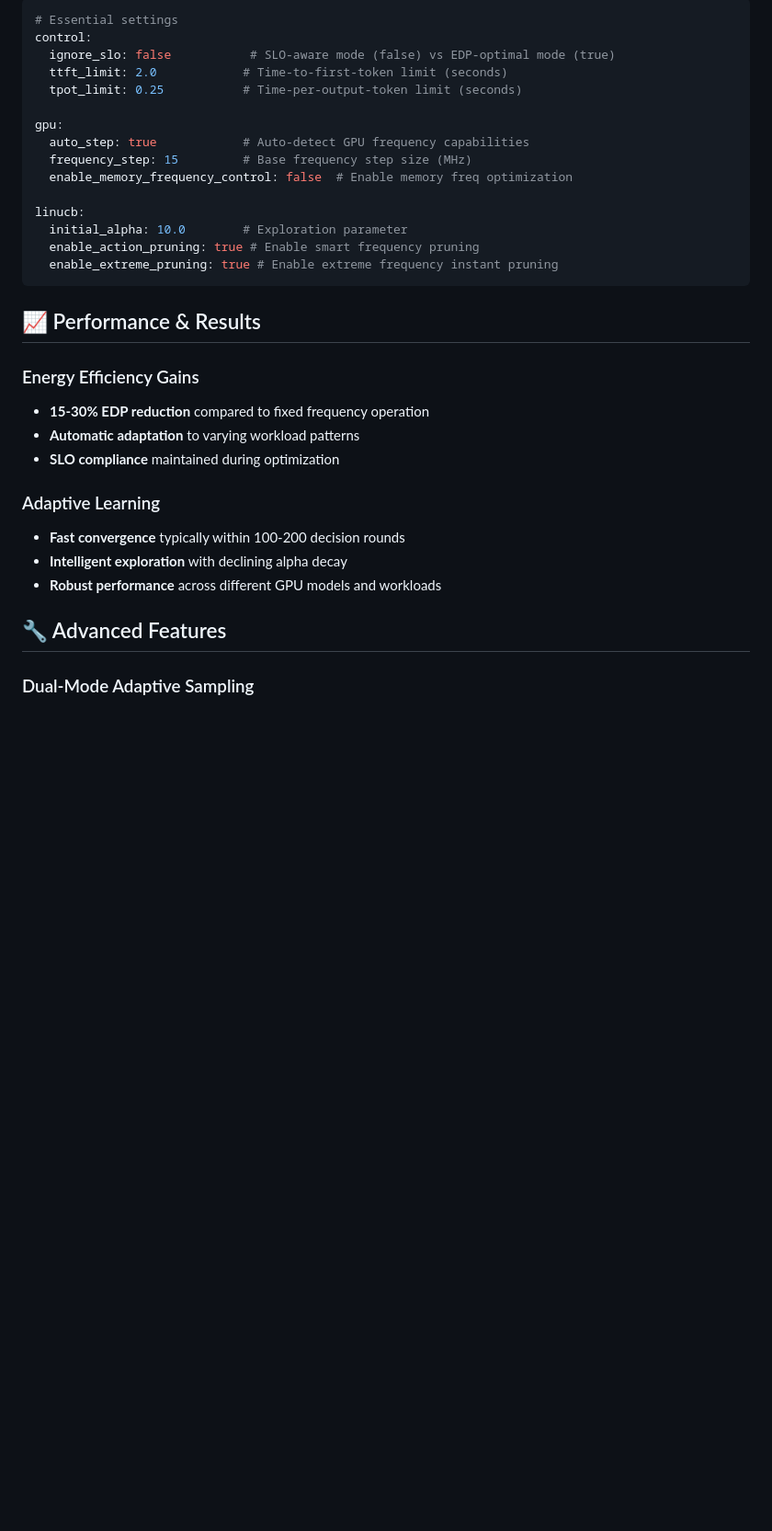
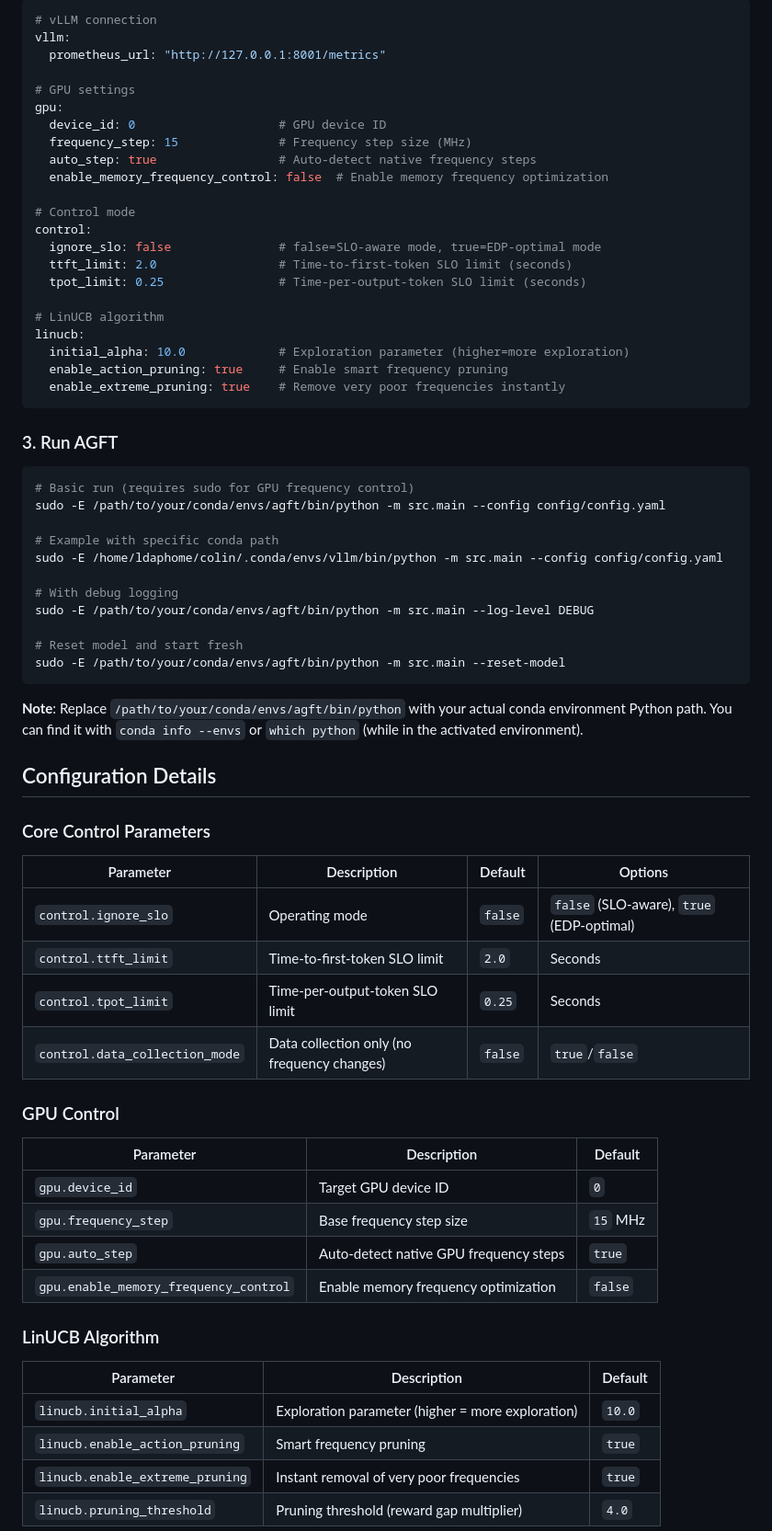
Before and after one commit to SusCom-Lab/AGFT, a Markdown page: README.md, the part around one of its changes. Shown at 92% size. GitHub-like rendering; blank space fills up the shorter version.

````diff
--- a/README.md
+++ b/README.md
@@ -90,34 +67,73 @@ Edit `config/config.yaml` to customize behavior:
 
 ```yaml
-# Essential settings
+# vLLM connection
+vllm:
+  prometheus_url: "http://127.0.0.1:8001/metrics"
+
+# GPU settings
+gpu:
+  device_id: 0                    # GPU device ID
+  frequency_step: 15              # Frequency step size (MHz)
+  auto_step: true                 # Auto-detect native frequency steps
+  enable_memory_frequency_control: false  # Enable memory frequency optimization
+
+# Control mode
 control:
-  ignore_slo: false           # SLO-aware mode (false) vs EDP-optimal mode (true)
-  ttft_limit: 2.0            # Time-to-first-token limit (seconds)
-  tpot_limit: 0.25           # Time-per-output-token limit (seconds)
+  ignore_slo: false               # false=SLO-aware mode, true=EDP-optimal mode
+  ttft_limit: 2.0                 # Time-to-first-token SLO limit (seconds)
+  tpot_limit: 0.25                # Time-per-output-token SLO limit (seconds)
 
-gpu:
-  auto_step: true            # Auto-detect GPU frequency capabilities
-  frequency_step: 15         # Base frequency step size (MHz)
-  enable_memory_frequency_control: false  # Enable memory freq optimization
-
+# LinUCB algorithm
 linucb:
-  initial_alpha: 10.0        # Exploration parameter
-  enable_action_pruning: true # Enable smart frequency pruning
-  enable_extreme_pruning: true # Enable extreme frequency instant pruning
+  initial_alpha: 10.0             # Exploration parameter (higher=more exploration)
+  enable_action_pruning: true     # Enable smart frequency pruning
+  enable_extreme_pruning: true    # Remove very poor frequencies instantly
 ```
 
-## 📈 Performance & Results
+### 3. Run AGFT
 
-### Energy Efficiency Gains
-- **15-30% EDP reduction** compared to fixed frequency operation
-- **Automatic adaptation** to varying workload patterns
-- **SLO compliance** maintained during optimization
+```bash
+# Basic run (requires sudo for GPU frequency control)
+sudo -E /path/to/your/conda/envs/agft/bin/python -m src.main --config config/config.yaml
 
-### Adaptive Learning
-- **Fast convergence** typically within 100-200 decision rounds
-- **Intelligent exploration** with declining alpha decay
-- **Robust performance** across different GPU models and workloads
+# Example with specific conda path
+sudo -E /home/ldaphome/colin/.conda/envs/vllm/bin/python -m src.main --config config/config.yaml
 
-## 🔧 Advanced Features
+# With debug logging
+sudo -E /path/to/your/conda/envs/agft/bin/python -m src.main --log-level DEBUG
 
-### Dual-Mode Adaptive Sampling
+# Reset model and start fresh
+sudo -E /path/to/your/conda/envs/agft/bin/python -m src.main --reset-model
+```
+
+**Note**: Replace `/path/to/your/conda/envs/agft/bin/python` with your actual conda environment Python path. You can find it with `conda info --envs` or `which python` (while in the activated environment).
+
+## Configuration Details
+
+### Core Control Parameters
+
+| Parameter | Description | Default | Options |
+|-----------|-------------|---------|---------|
+| `control.ignore_slo` | Operating mode | `false` | `false` (SLO-aware), `true` (EDP-optimal) |
+| `control.ttft_limit` | Time-to-first-token SLO limit | `2.0` | Seconds |
+| `control.tpot_limit` | Time-per-output-token SLO limit | `0.25` | Seconds |
+| `control.data_collection_mode` | Data collection only (no frequency changes) | `false` | `true`/`false` |
+
+### GPU Control
+
+| Parameter | Description | Default |
+|-----------|-------------|---------|
+| `gpu.device_id` | Target GPU device ID | `0` |
+| `gpu.frequency_step` | Base frequency step size | `15` MHz |
+| `gpu.auto_step` | Auto-detect native GPU frequency steps | `true` |
+| `gpu.enable_memory_frequency_control` | Enable memory frequency optimization | `false` |
+
+### LinUCB Algorithm
+
+| Parameter | Description | Default |
+|-----------|-------------|---------|
+| `linucb.initial_alpha` | Exploration parameter (higher = more exploration) | `10.0` |
+| `linucb.enable_action_pruning` | Smart frequency pruning | `true` |
+| `linucb.enable_extreme_pruning` | Instant removal of very poor frequencies | `true` |
+| `linucb.pruning_threshold` | Pruning threshold (reward gap multiplier) | `4.0` |
+
````
Also changed, not shown: other parts of README.md (+83 -185 lines).
